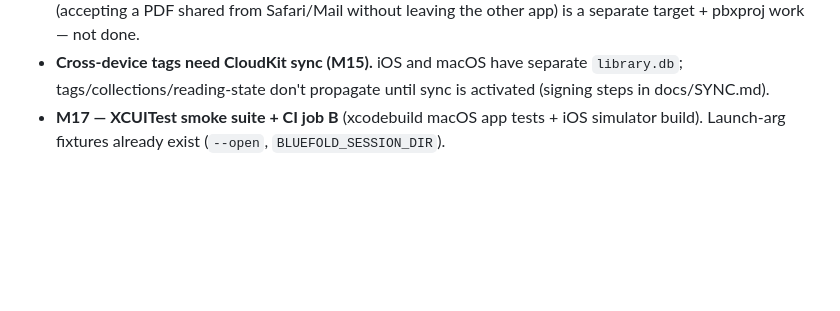
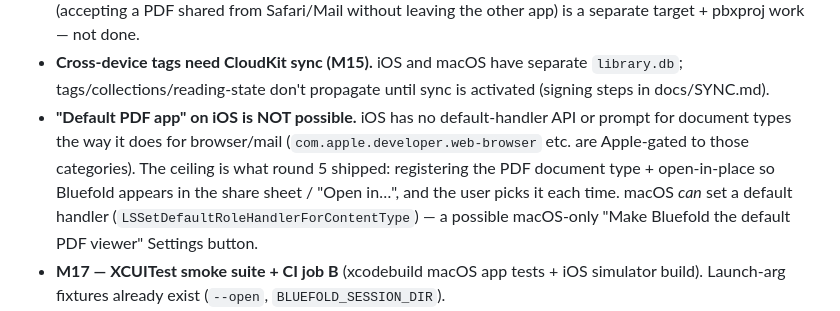
Before and after one commit to cable729/bluefold, a Markdown page: docs/BACKLOG.md, the part around the change. Drawn GitHub-style; blank space fills up the shorter version.

Commit message:
docs: scope iOS default-PDF-app limitation + macOS default-handler option
Co-Authored-By: Claude Fable 5 <noreply@anthropic.com>

```diff
--- a/docs/BACKLOG.md
+++ b/docs/BACKLOG.md
@@ -66,6 +66,14 @@ the repo goes public.
 - **Cross-device tags need CloudKit sync (M15).** iOS and macOS have
   separate `library.db`; tags/collections/reading-state don't propagate
   until sync is activated (signing steps in docs/SYNC.md).
+- **"Default PDF app" on iOS is NOT possible.** iOS has no default-handler
+  API or prompt for document types the way it does for browser/mail
+  (`com.apple.developer.web-browser` etc. are Apple-gated to those
+  categories). The ceiling is what round 5 shipped: registering the PDF
+  document type + open-in-place so Bluefold appears in the share sheet /
+  "Open in…", and the user picks it each time. macOS *can* set a default
+  handler (`LSSetDefaultRoleHandlerForContentType`) — a possible macOS-only
+  "Make Bluefold the default PDF viewer" Settings button.
 - **M17 — XCUITest smoke suite + CI job B** (xcodebuild macOS app tests +
   iOS simulator build). Launch-arg fixtures already exist (`--open`,
   `BLUEFOLD_SESSION_DIR`).
```
